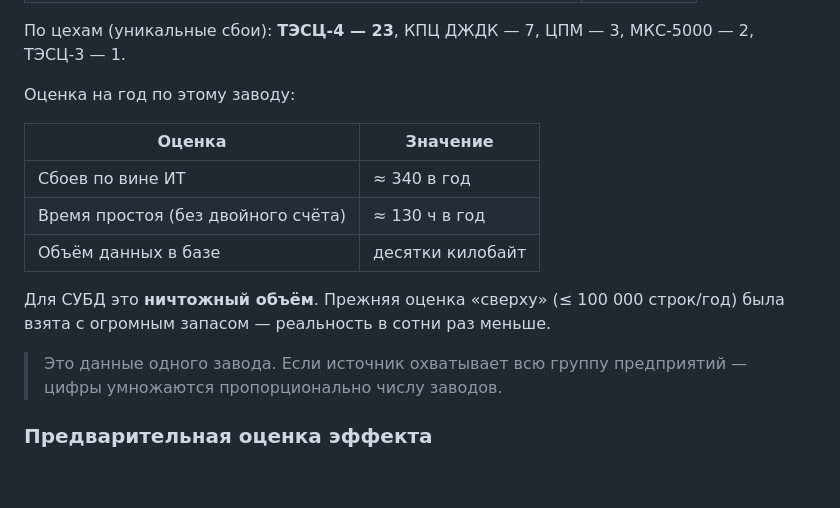
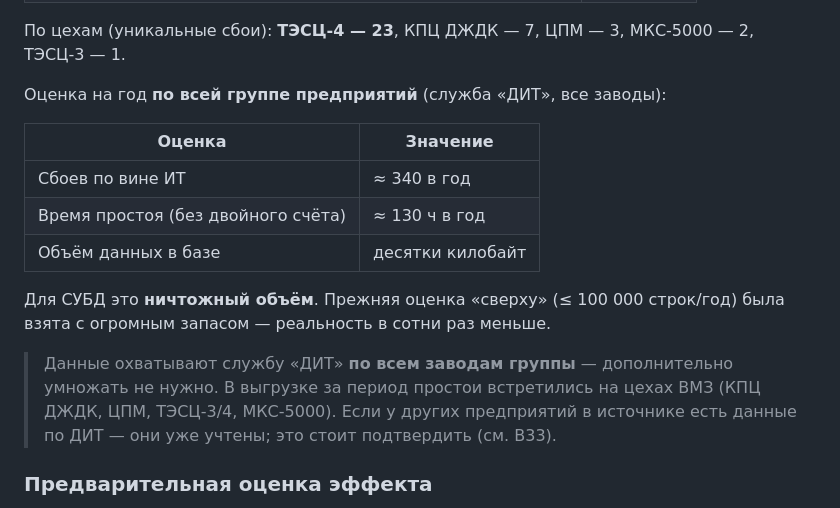
Before and after one commit to gusha1gg-lang/PortalProstoev, a Markdown page: docs/нагрузка.md, the part around the change. Rendered like a GitHub page; blank space fills up the shorter version.

```diff
--- a/docs/нагрузка.md
+++ b/docs/нагрузка.md
@@ -42,7 +42,7 @@
 
 По цехам (уникальные сбои): **ТЭСЦ-4 — 23**, КПЦ ДЖДК — 7, ЦПМ — 3, МКС-5000 — 2, ТЭСЦ-3 — 1.
 
-Оценка на год по этому заводу:
+Оценка на год **по всей группе предприятий** (служба «ДИТ», все заводы):
 
 | Оценка | Значение |
 |---|---|
@@ -53,8 +53,10 @@
 Для СУБД это **ничтожный объём**. Прежняя оценка «сверху» (≤ 100 000 строк/год) была взята
 с огромным запасом — реальность в сотни раз меньше.
 
-> Это данные одного завода. Если источник охватывает всю группу предприятий — цифры умножаются
-> пропорционально числу заводов.
+> Данные охватывают службу «ДИТ» **по всем заводам группы** — дополнительно умножать не нужно.
+> В выгрузке за период простои встретились на цехах ВМЗ (КПЦ ДЖДК, ЦПМ, ТЭСЦ-3/4, МКС-5000).
+> Если у других предприятий в источнике есть данные по ДИТ — они уже учтены; это стоит подтвердить
+> (см. В33).
 
 ### Предварительная оценка эффекта
 
```
Also changed, not shown: docs/КЗ.md (+2 -0 lines), question.md (+9 -0 lines).
